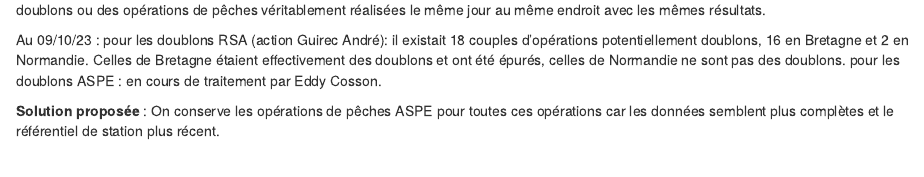
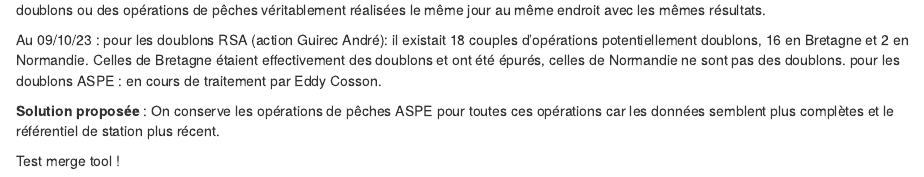
Before and after one commit to diadpath/eda_dbeel, an R Markdown document (eda2.3/report/france2023/04-gestion_doublons.rmd): the page in a window 1100 px wide, from 6330 px down. Rendered offline with R 4.5, knitr and Pandoc, with nearby package versions; some code elsewhere in the file could not run offline.

Commit message:
Dev : test mergetool

```diff
--- a/eda2.3/report/france2023/04-gestion_doublons.rmd
+++ b/eda2.3/report/france2023/04-gestion_doublons.rmd
@@ -508,3 +508,5 @@ pour les doublons RSA (action Guirec André): il existait 18 couples d'opératio
 pour les doublons ASPE : en cours de traitement par Eddy Cosson.
 
 __Solution proposée__ : On conserve les opérations de pêches ASPE pour toutes ces opérations car les données semblent plus complètes et le référentiel de station plus récent.
+
+Test merge tool !
```
